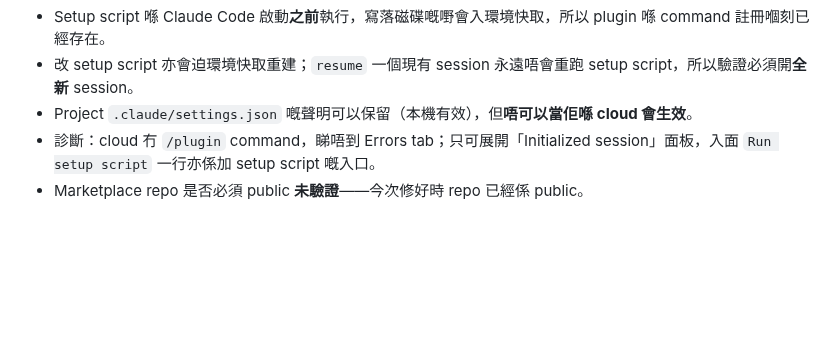
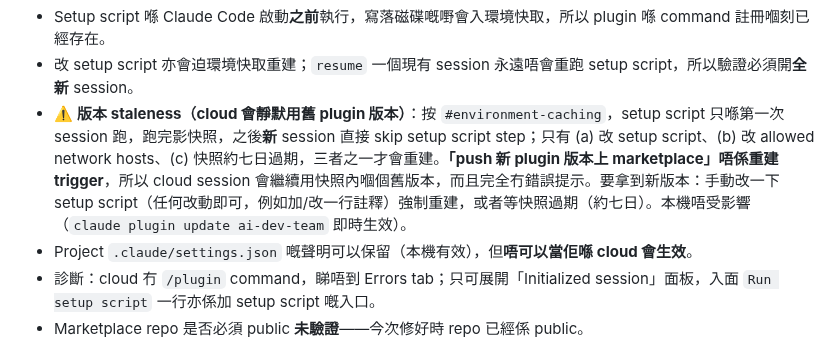
Before and after one commit to dcwhung/claude-teams, a Markdown page: ai-dev-team/shared-knowledge.md, the part around the change. Drawn GitHub-style; blank space fills up the shorter version.

```diff
--- a/ai-dev-team/shared-knowledge.md
+++ b/ai-dev-team/shared-knowledge.md
@@ -204,6 +204,7 @@ claude plugin install <plugin>@<marketplace>
 
 - Setup script 喺 Claude Code 啟動**之前**執行，寫落磁碟嘅嘢會入環境快取，所以 plugin 喺 command 註冊嗰刻已經存在。
 - 改 setup script 亦會迫環境快取重建；`resume` 一個現有 session 永遠唔會重跑 setup script，所以驗證必須開**全新** session。
+- ⚠️ **版本 staleness（cloud 會靜默用舊 plugin 版本）**：按 `#environment-caching`，setup script 只喺第一次 session 跑，跑完影快照，之後**新** session 直接 skip setup script step；只有 (a) 改 setup script、(b) 改 allowed network hosts、(c) 快照約七日過期，三者之一才會重建。**「push 新 plugin 版本上 marketplace」唔係重建 trigger**，所以 cloud session 會繼續用快照內嗰個舊版本，而且完全冇錯誤提示。要拿到新版本：手動改一下 setup script（任何改動即可，例如加/改一行註釋）強制重建，或者等快照過期（約七日）。本機唔受影響（`claude plugin update ai-dev-team` 即時生效）。
 - Project `.claude/settings.json` 嘅聲明可以保留（本機有效），但**唔可以當佢喺 cloud 會生效**。
 - 診斷：cloud 冇 `/plugin` command，睇唔到 Errors tab；只可展開「Initialized session」面板，入面 `Run setup script` 一行亦係加 setup script 嘅入口。
 - Marketplace repo 是否必須 public **未驗證**——今次修好時 repo 已經係 public。
```
Also changed, not shown: ai-dev-team/team.md (+1 -0 lines).
